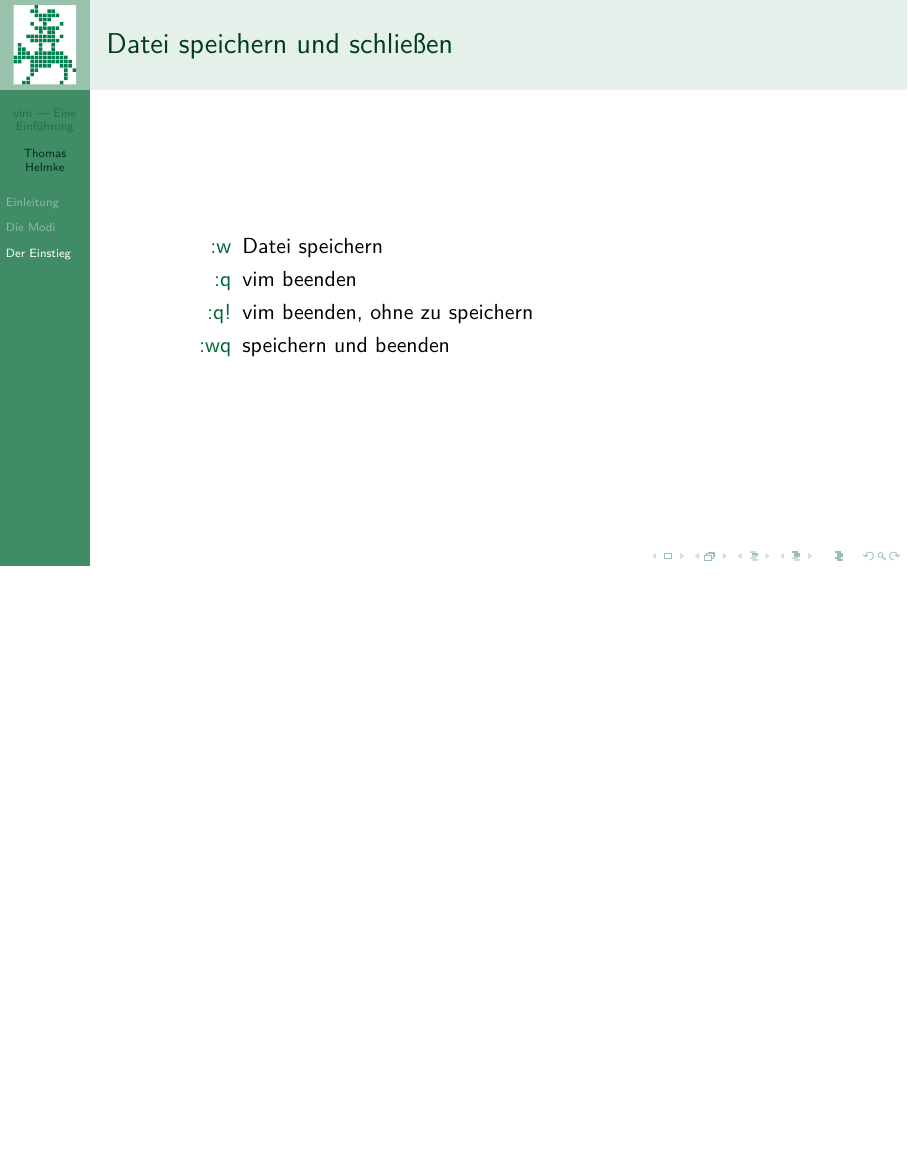
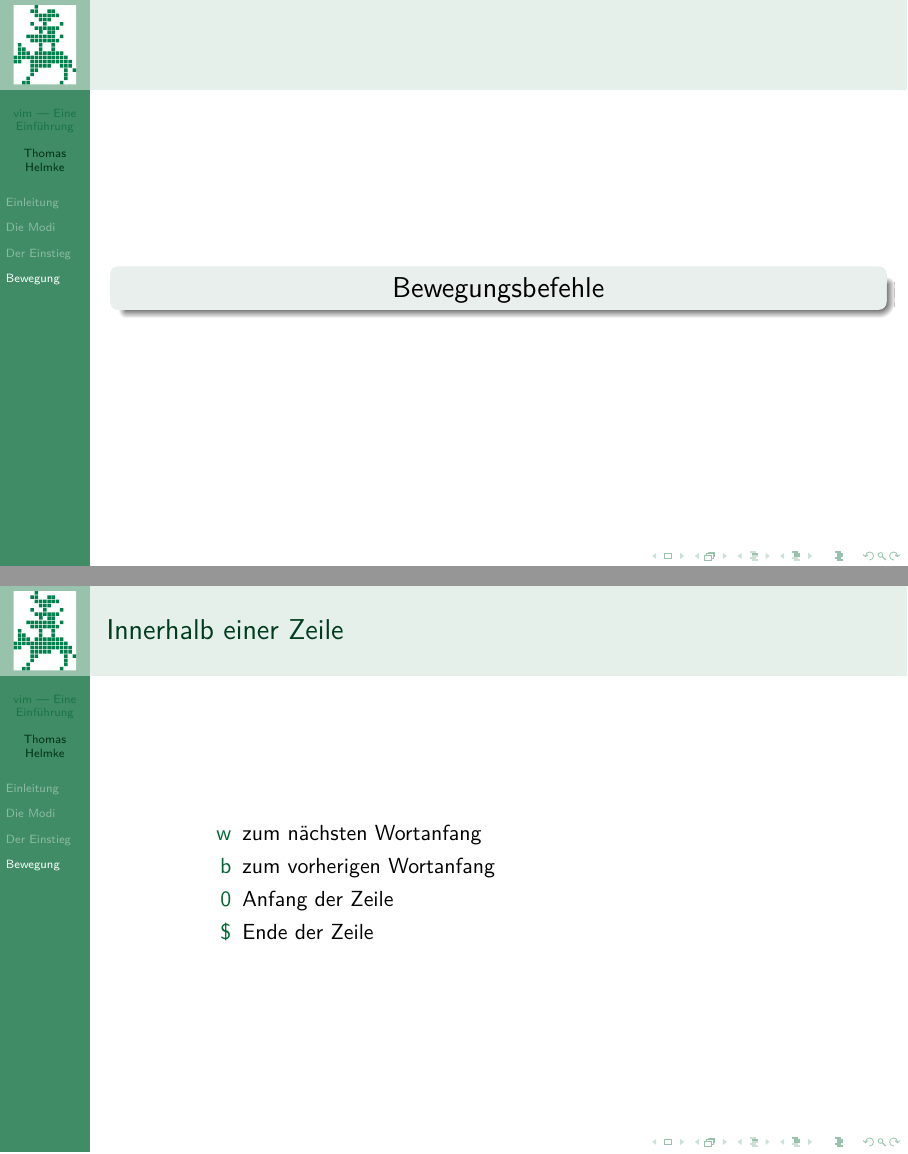
Before and after one commit to Syralist/hshb-pres-vim-intro, LaTeX slides (vim-intro.tex): page 32 of 32 before the commit and pages 37 and 41 of 45 after it, the two joined at a grey line, the shorter picture padded with empty space. Compiled offline with pdfLaTeX.

Commit message:
Kapitel "Bewegung"
Signed-off-by: Thomas Helmke <thomas.helmke@gmx.de>

```diff
--- a/vim-intro.tex
+++ b/vim-intro.tex
@@ -107,4 +116,25 @@
     \end{description}
 \end{frame}
 
+\section[Bewegung]{Bewegungsbefehle}
+\divider{\insertsection}
+\begin{frame}[<+->]
+    \frametitle{Innerhalb einer Zeile}
+    \begin{description}
+        \item[w] zum nächsten Wortanfang
+        \item[b] zum vorherigen Wortanfang
+        \item[0] Anfang der Zeile
+        \item[\$] Ende der Zeile
+    \end{description}
+\end{frame}
+\begin{frame}[<+->]
+    \frametitle{Ausserhalb der Zeile}
+    \begin{description}
+        \item[gg] erste Zeile
+        \item[G] letzte Zeile
+        \item[\{] Absatzanfang
+        \item[t] zum nächsten eingegebenen Zeichen
+    \end{description}
+\end{frame}
+
 \end{document}
```
Also changed, not shown: vim-intro.pdf, vim-intro.tex (9 more changed lines).
